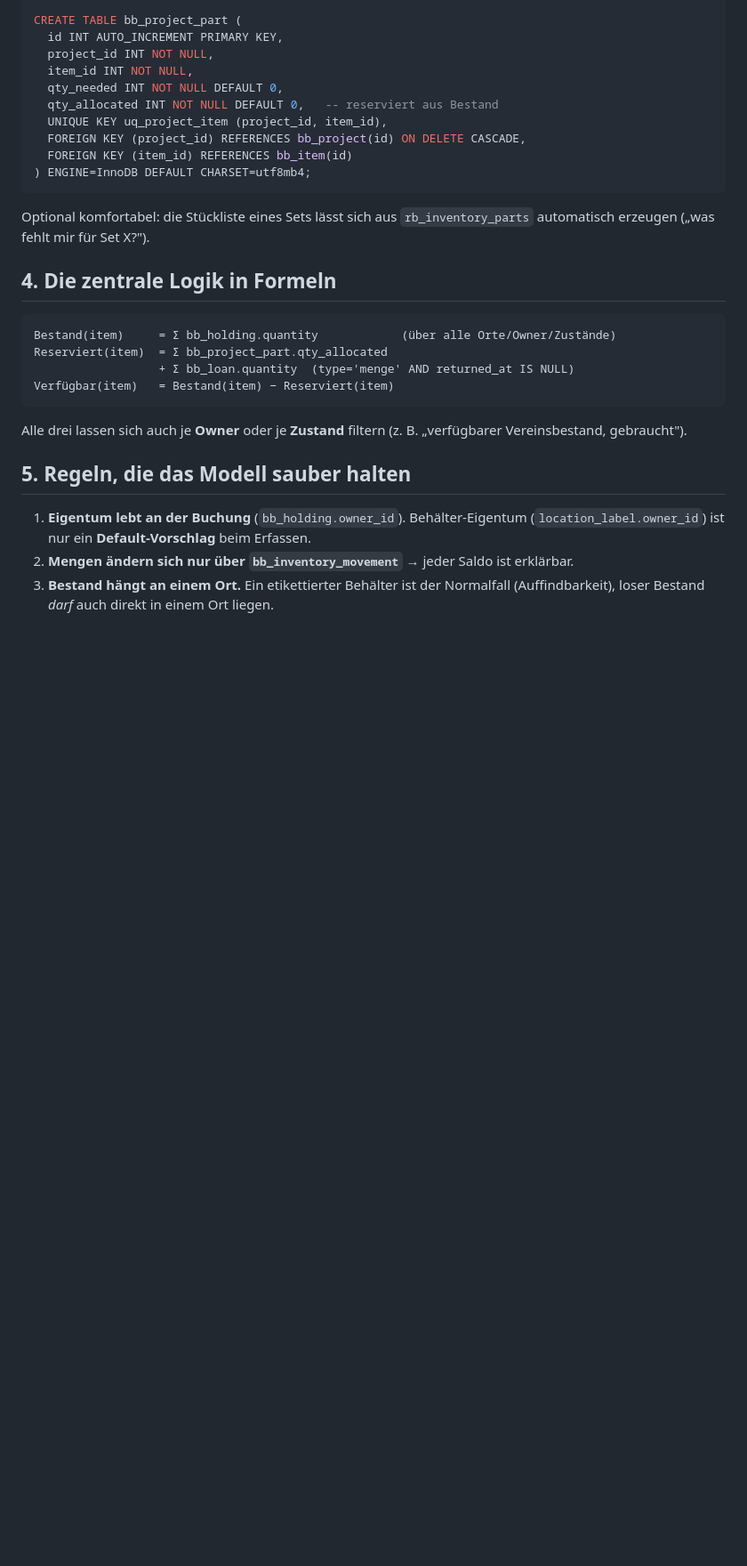
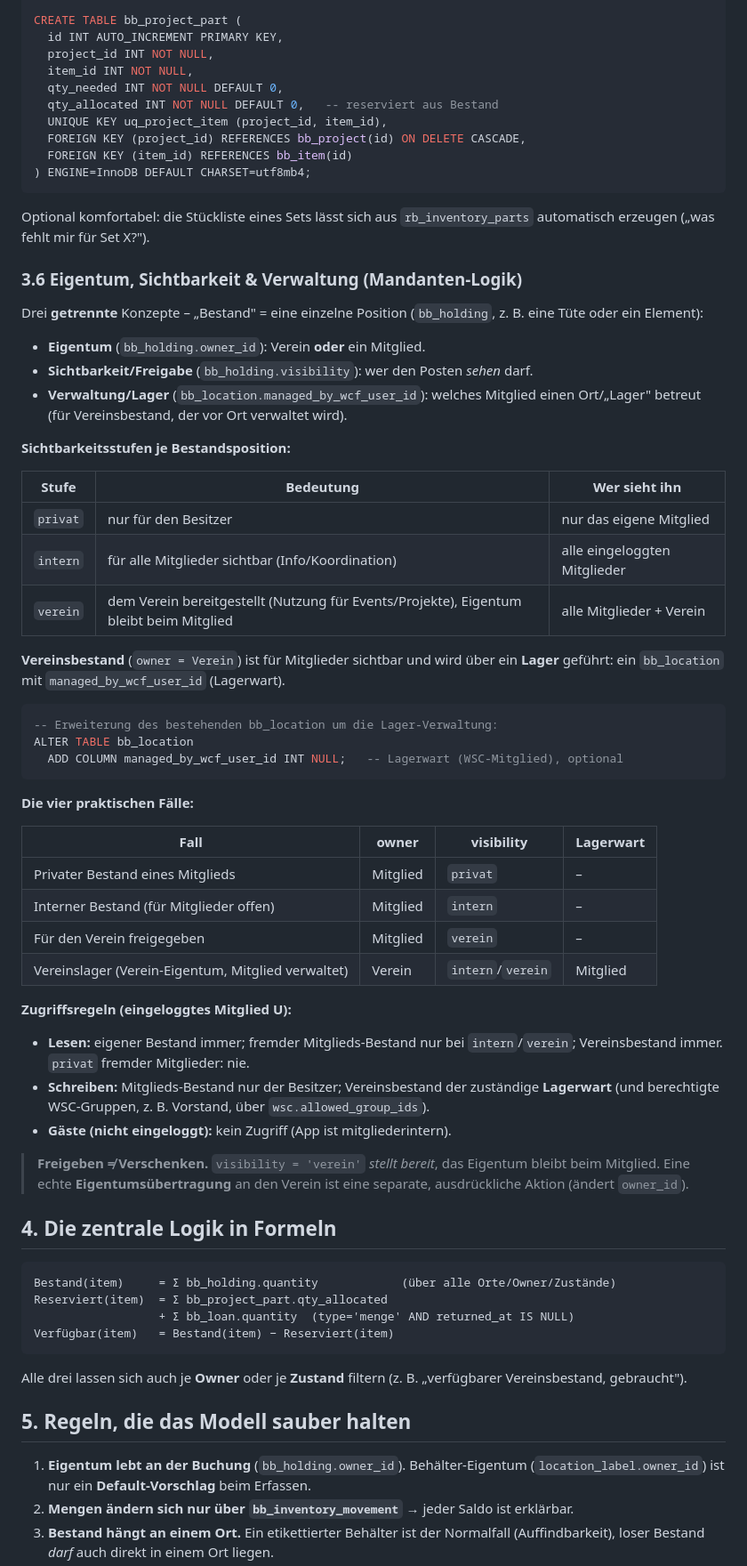
Before and after one commit to franzgil/BrickBank, a Markdown page: docs/KONZEPT-2.0.md, the part around one of its changes. Shown at 89% size. GitHub-like rendering; blank space fills up the shorter version.

Commit message:
Konzept 2.0: Sichtbarkeits-/Mandanten-Logik (privat/intern/verein) + Lager
- bb_holding.visibility (privat/intern/verein) getrennt vom Eigentum
- bb_location.managed_by_wcf_user_id (Lagerwart) für Vereinsbestand
- Zugriffsregeln (Lesen/Schreiben) + 4 Praxisfälle; Freigeben ≠ Verschenken

````diff
--- a/docs/KONZEPT-2.0.md
+++ b/docs/KONZEPT-2.0.md
@@ -177,6 +181,54 @@ CREATE TABLE bb_project_part (
 Optional komfortabel: die Stückliste eines Sets lässt sich aus
 `rb_inventory_parts` automatisch erzeugen („was fehlt mir für Set X?").
 
+### 3.6 Eigentum, Sichtbarkeit & Verwaltung (Mandanten-Logik)
+
+Drei **getrennte** Konzepte – „Bestand" = eine einzelne Position (`bb_holding`,
+z. B. eine Tüte oder ein Element):
+
+- **Eigentum** (`bb_holding.owner_id`): Verein **oder** ein Mitglied.
+- **Sichtbarkeit/Freigabe** (`bb_holding.visibility`): wer den Posten *sehen* darf.
+- **Verwaltung/Lager** (`bb_location.managed_by_wcf_user_id`): welches Mitglied
+  einen Ort/„Lager" betreut (für Vereinsbestand, der vor Ort verwaltet wird).
+
+**Sichtbarkeitsstufen je Bestandsposition:**
+
+| Stufe | Bedeutung | Wer sieht ihn |
+|-------|-----------|---------------|
+| `privat` | nur für den Besitzer | nur das eigene Mitglied |
+| `intern` | für alle Mitglieder sichtbar (Info/Koordination) | alle eingeloggten Mitglieder |
+| `verein` | dem Verein bereitgestellt (Nutzung für Events/Projekte), Eigentum bleibt beim Mitglied | alle Mitglieder + Verein |
+
+**Vereinsbestand** (`owner = Verein`) ist für Mitglieder sichtbar und wird über
+ein **Lager** geführt: ein `bb_location` mit `managed_by_wcf_user_id` (Lagerwart).
+
+```sql
+-- Erweiterung des bestehenden bb_location um die Lager-Verwaltung:
+ALTER TABLE bb_location
+  ADD COLUMN managed_by_wcf_user_id INT NULL;   -- Lagerwart (WSC-Mitglied), optional
+```
+
+**Die vier praktischen Fälle:**
+
+| Fall | owner | visibility | Lagerwart |
+|------|-------|------------|-----------|
+| Privater Bestand eines Mitglieds | Mitglied | `privat` | – |
+| Interner Bestand (für Mitglieder offen) | Mitglied | `intern` | – |
+| Für den Verein freigegeben | Mitglied | `verein` | – |
+| Vereinslager (Verein-Eigentum, Mitglied verwaltet) | Verein | `intern`/`verein` | Mitglied |
+
+**Zugriffsregeln (eingeloggtes Mitglied U):**
+- **Lesen:** eigener Bestand immer; fremder Mitglieds-Bestand nur bei
+  `intern`/`verein`; Vereinsbestand immer. `privat` fremder Mitglieder: nie.
+- **Schreiben:** Mitglieds-Bestand nur der Besitzer; Vereinsbestand der
+  zuständige **Lagerwart** (und berechtigte WSC-Gruppen, z. B. Vorstand, über
+  `wsc.allowed_group_ids`).
+- **Gäste (nicht eingeloggt):** kein Zugriff (App ist mitgliederintern).
+
+> **Freigeben ≠ Verschenken.** `visibility = 'verein'` *stellt bereit*, das
+> Eigentum bleibt beim Mitglied. Eine echte **Eigentumsübertragung** an den
+> Verein ist eine separate, ausdrückliche Aktion (ändert `owner_id`).
+
 ## 4. Die zentrale Logik in Formeln
 
 ```
````
Also changed, not shown: other parts of docs/KONZEPT-2.0.md (+8 -1 lines).
